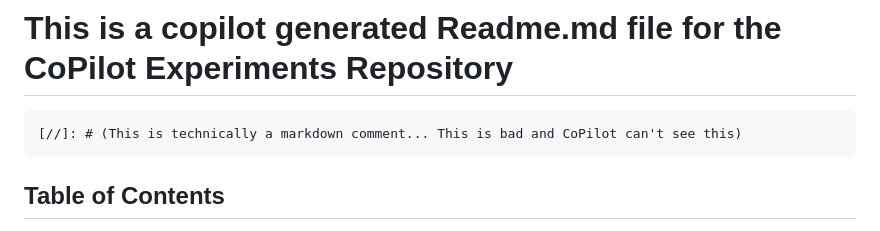
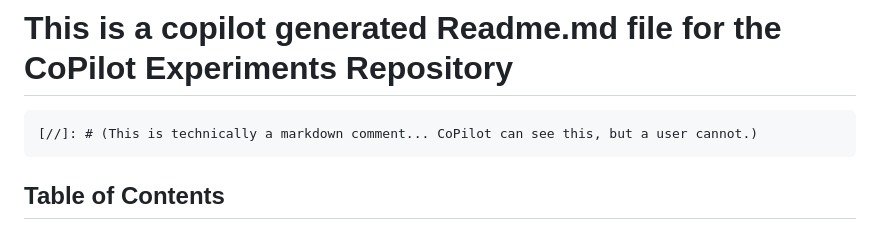
Before and after one commit to mrSiefen/CoPilot-Experiments, a Markdown page: Markdown-Experiments/Experiment1.md, the part around the change. Drawn GitHub-style.

````diff
--- a/Markdown-Experiments/Experiment1.md
+++ b/Markdown-Experiments/Experiment1.md
@@ -1,7 +1,7 @@
 # This is a copilot generated Readme.md file for the CoPilot Experiments Repository
 
 ```
-[//]: # (This is technically a markdown comment... This is bad and CoPilot can't see this)
+[//]: # (This is technically a markdown comment... CoPilot can see this, but a user cannot.)
 ```
 
 [//]: # (Generate a table of contents below as an H2 that has a list of links to the H3s below it. The links will be generated automatically by Github Copilot)
````
